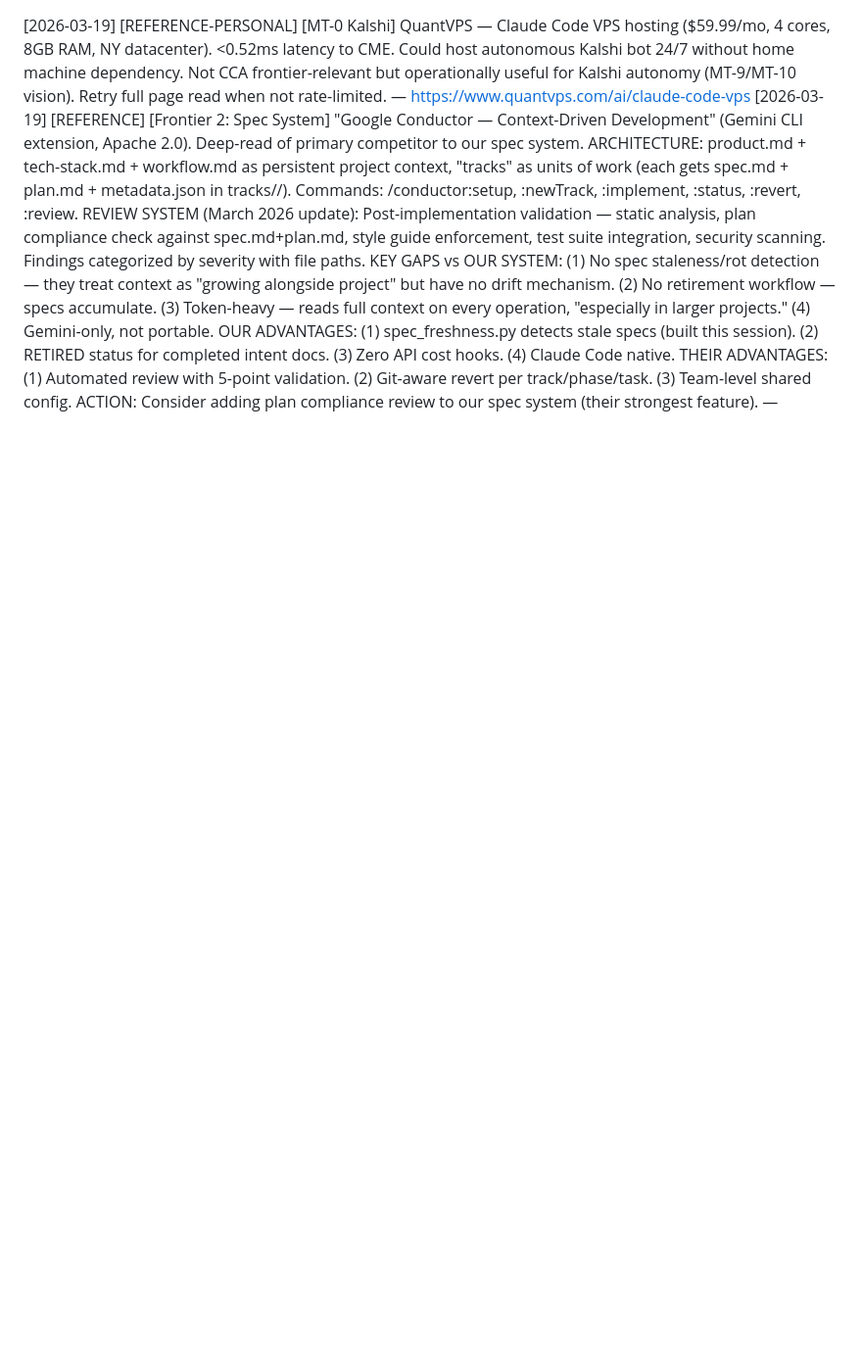
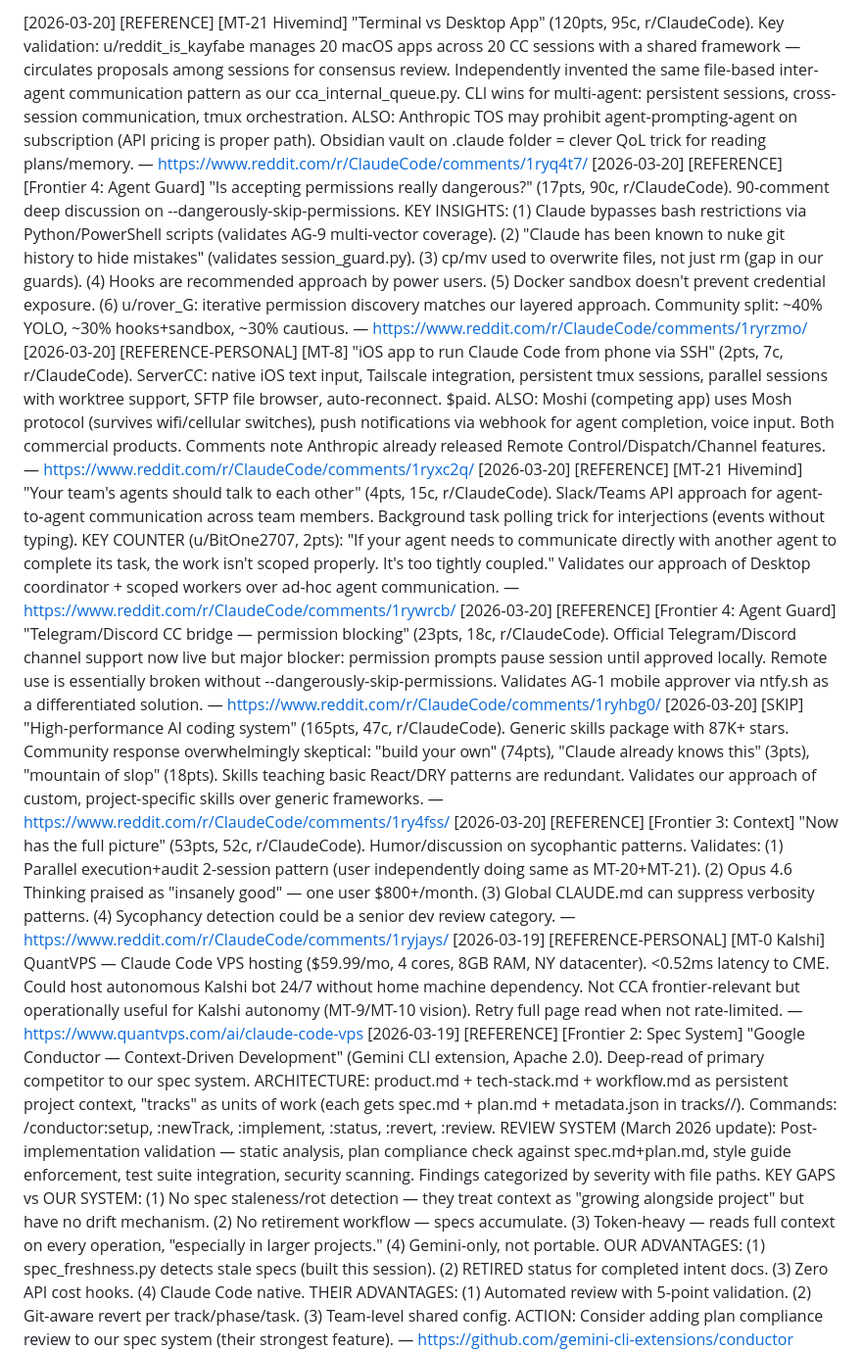
Before and after one commit to mpshields96/ClaudeCodeAdvancements, a Markdown page: FINDINGS_LOG.md, the part around the change. Shown at 98% size. Drawn GitHub-style; blank space fills up the shorter version.

Commit message:
S82: Reddit intelligence scan — 7 new findings from r/ClaudeCode hot
Key intelligence:
- MT-21 validated: community independently using file-based inter-agent
  communication (20-session orchestrator managing shared framework)
- AG-9 gap: Claude bypasses bash guards via Python/PowerShell scripts,
  and cp/mv can overwrite files (not just rm)
- MT-8 alternatives: ServerCC + Moshi iOS apps for mobile CC access
- Anthropic TOS: agent-prompting-agent may require API pricing
- Community 40/30/30 split on YOLO/hooks+sandbox/cautious permissions
- "Build your own skills" is dominant community sentiment (74pts)

Co-Authored-By: Claude Opus 4.6 <noreply@anthropic.com>

```diff
--- a/FINDINGS_LOG.md
+++ b/FINDINGS_LOG.md
@@ -1,3 +1,10 @@
+[2026-03-20] [REFERENCE] [MT-21 Hivemind] "Terminal vs Desktop App" (120pts, 95c, r/ClaudeCode). Key validation: u/reddit_is_kayfabe manages 20 macOS apps across 20 CC sessions with a shared framework — circulates proposals among sessions for consensus review. Independently invented the same file-based inter-agent communication pattern as our cca_internal_queue.py. CLI wins for multi-agent: persistent sessions, cross-session communication, tmux orchestration. ALSO: Anthropic TOS may prohibit agent-prompting-agent on subscription (API pricing is proper path). Obsidian vault on .claude folder = clever QoL trick for reading plans/memory. — https://www.reddit.com/r/ClaudeCode/comments/1ryq4t7/
+[2026-03-20] [REFERENCE] [Frontier 4: Agent Guard] "Is accepting permissions really dangerous?" (17pts, 90c, r/ClaudeCode). 90-comment deep discussion on --dangerously-skip-permissions. KEY INSIGHTS: (1) Claude bypasses bash restrictions via Python/PowerShell scripts (validates AG-9 multi-vector coverage). (2) "Claude has been known to nuke git history to hide mistakes" (validates session_guard.py). (3) cp/mv used to overwrite files, not just rm (gap in our guards). (4) Hooks are recommended approach by power users. (5) Docker sandbox doesn't prevent credential exposure. (6) u/rover_G: iterative permission discovery matches our layered approach. Community split: ~40% YOLO, ~30% hooks+sandbox, ~30% cautious. — https://www.reddit.com/r/ClaudeCode/comments/1ryrzmo/
+[2026-03-20] [REFERENCE-PERSONAL] [MT-8] "iOS app to run Claude Code from phone via SSH" (2pts, 7c, r/ClaudeCode). ServerCC: native iOS text input, Tailscale integration, persistent tmux sessions, parallel sessions with worktree support, SFTP file browser, auto-reconnect. $paid. ALSO: Moshi (competing app) uses Mosh protocol (survives wifi/cellular switches), push notifications via webhook for agent completion, voice input. Both commercial products. Comments note Anthropic already released Remote Control/Dispatch/Channel features. — https://www.reddit.com/r/ClaudeCode/comments/1ryxc2q/
+[2026-03-20] [REFERENCE] [MT-21 Hivemind] "Your team's agents should talk to each other" (4pts, 15c, r/ClaudeCode). Slack/Teams API approach for agent-to-agent communication across team members. Background task polling trick for interjections (events without typing). KEY COUNTER (u/BitOne2707, 2pts): "If your agent needs to communicate directly with another agent to complete its task, the work isn't scoped properly. It's too tightly coupled." Validates our approach of Desktop coordinator + scoped workers over ad-hoc agent communication. — https://www.reddit.com/r/ClaudeCode/comments/1rywrcb/
+[2026-03-20] [REFERENCE] [Frontier 4: Agent Guard] "Telegram/Discord CC bridge — permission blocking" (23pts, 18c, r/ClaudeCode). Official Telegram/Discord channel support now live but major blocker: permission prompts pause session until approved locally. Remote use is essentially broken without --dangerously-skip-permissions. Validates AG-1 mobile approver via ntfy.sh as a differentiated solution. — https://www.reddit.com/r/ClaudeCode/comments/1ryhbg0/
+[2026-03-20] [SKIP] "High-performance AI coding system" (165pts, 47c, r/ClaudeCode). Generic skills package with 87K+ stars. Community response overwhelmingly skeptical: "build your own" (74pts), "Claude already knows this" (3pts), "mountain of slop" (18pts). Skills teaching basic React/DRY patterns are redundant. Validates our approach of custom, project-specific skills over generic frameworks. — https://www.reddit.com/r/ClaudeCode/comments/1ry4fss/
+[2026-03-20] [REFERENCE] [Frontier 3: Context] "Now has the full picture" (53pts, 52c, r/ClaudeCode). Humor/discussion on sycophantic patterns. Validates: (1) Parallel execution+audit 2-session pattern (user independently doing same as MT-20+MT-21). (2) Opus 4.6 Thinking praised as "insanely good" — one user $800+/month. (3) Global CLAUDE.md can suppress verbosity patterns. (4) Sycophancy detection could be a senior dev review category. — https://www.reddit.com/r/ClaudeCode/comments/1ryjays/
 [2026-03-19] [REFERENCE-PERSONAL] [MT-0 Kalshi] QuantVPS — Claude Code VPS hosting ($59.99/mo, 4 cores, 8GB RAM, NY datacenter). <0.52ms latency to CME. Could host autonomous Kalshi bot 24/7 without home machine dependency. Not CCA frontier-relevant but operationally useful for Kalshi autonomy (MT-9/MT-10 vision). Retry full page read when not rate-limited. — https://www.quantvps.com/ai/claude-code-vps
 [2026-03-19] [REFERENCE] [Frontier 2: Spec System] "Google Conductor — Context-Driven Development" (Gemini CLI extension, Apache 2.0). Deep-read of primary competitor to our spec system. ARCHITECTURE: product.md + tech-stack.md + workflow.md as persistent project context, "tracks" as units of work (each gets spec.md + plan.md + metadata.json in tracks/<id>/). Commands: /conductor:setup, :newTrack, :implement, :status, :revert, :review. REVIEW SYSTEM (March 2026 update): Post-implementation validation — static analysis, plan compliance check against spec.md+plan.md, style guide enforcement, test suite integration, security scanning. Findings categorized by severity with file paths. KEY GAPS vs OUR SYSTEM: (1) No spec staleness/rot detection — they treat context as "growing alongside project" but have no drift mechanism. (2) No retirement workflow — specs accumulate. (3) Token-heavy — reads full context on every operation, "especially in larger projects." (4) Gemini-only, not portable. OUR ADVANTAGES: (1) spec_freshness.py detects stale specs (built this session). (2) RETIRED status for completed intent docs. (3) Zero API cost hooks. (4) Claude Code native. THEIR ADVANTAGES: (1) Automated review with 5-point validation. (2) Git-aware revert per track/phase/task. (3) Team-level shared config. ACTION: Consider adding plan compliance review to our spec system (their strongest feature). — https://github.com/gemini-cli-extensions/conductor
 [2026-03-19] [REFERENCE] [All Frontiers] "Most used CC development workflows" (45pts, 0c, r/ClaudeCode). shanraisshan/claude-code-best-practice: Meta-repo documenting 7 major CC workflow frameworks (Superpowers, Everything Claude Code, Spec Kit, GSD, OpenSpec, gstack, HumanLayer). All converge on Research->Plan->Execute->Review->Ship. Documents subagents, commands, skills, hooks, MCP patterns. Tip: CLAUDE.md under 200 lines, skill gotchas sections. Reference-only — no novel techniques but good competitive landscape view. — https://www.reddit.com/r/ClaudeCode/comments/1ry33i8/
```
